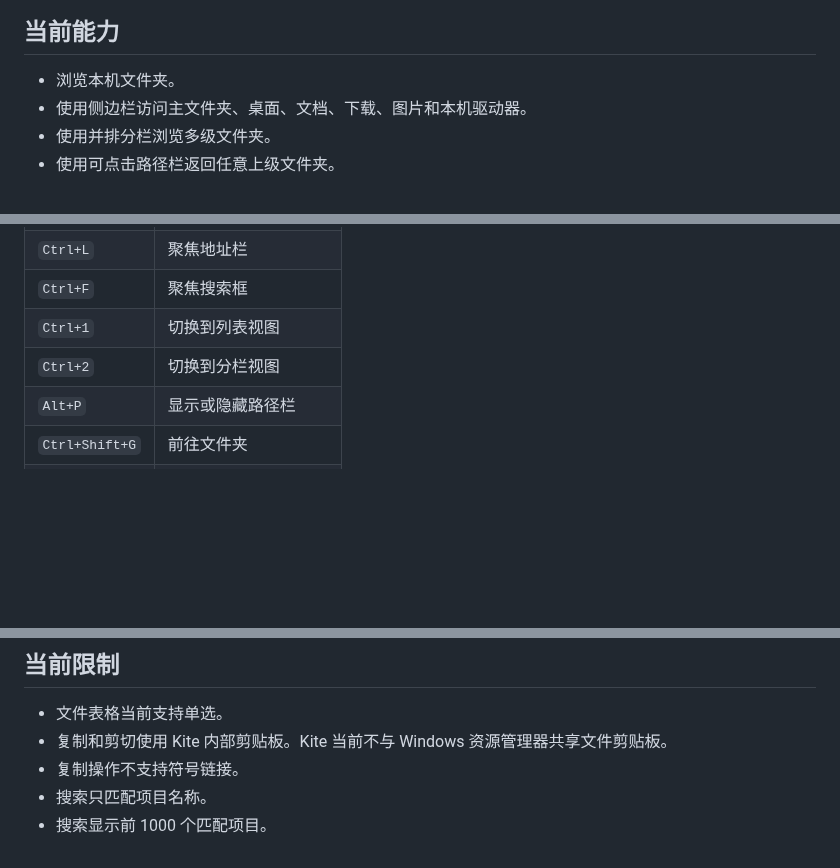
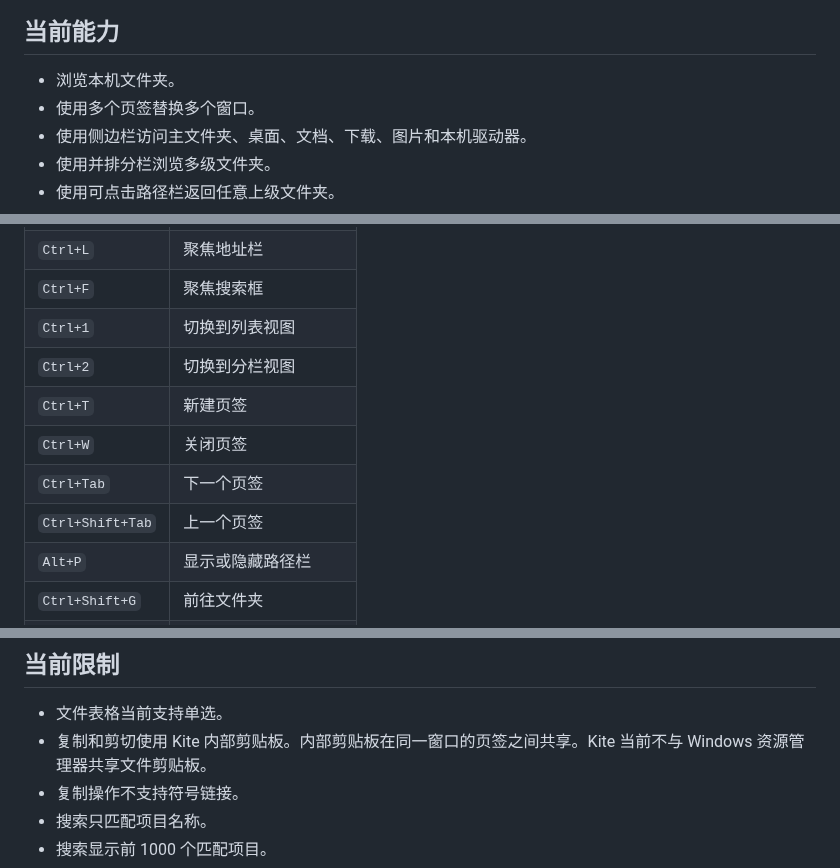
Before and after one commit to wyz541/kite, a Markdown page: README.md, 3 parts joined by grey strips. GitHub-like rendering; blank space fills up the shorter version.

```diff
--- a/README.md
+++ b/README.md
@@ -21,6 +25,7 @@ GPUI 是 Zed 的 GPU 界面框架。Kite 的窗口、输入、表格和主题都
 ## 当前能力
 
 - 浏览本机文件夹。
+- 使用多个页签替换多个窗口。
 - 使用侧边栏访问主文件夹、桌面、文档、下载、图片和本机驱动器。
 - 使用并排分栏浏览多级文件夹。
 - 使用可点击路径栏返回任意上级文件夹。
@@ -112,6 +129,10 @@ Windows 使用 `Alt+P` 切换路径栏。
 | `Ctrl+F` | 聚焦搜索框 |
 | `Ctrl+1` | 切换到列表视图 |
 | `Ctrl+2` | 切换到分栏视图 |
+| `Ctrl+T` | 新建页签 |
+| `Ctrl+W` | 关闭页签 |
+| `Ctrl+Tab` | 下一个页签 |
+| `Ctrl+Shift+Tab` | 上一个页签 |
 | `Alt+P` | 显示或隐藏路径栏 |
 | `Ctrl+Shift+G` | 前往文件夹 |
 | `Enter` | 打开选中项目 |
@@ -164,7 +185,7 @@ py .\assets\generate_icon.py
 ## 当前限制
 
 - 文件表格当前支持单选。
-- 复制和剪切使用 Kite 内部剪贴板。Kite 当前不与 Windows 资源管理器共享文件剪贴板。
+- 复制和剪切使用 Kite 内部剪贴板。内部剪贴板在同一窗口的页签之间共享。Kite 当前不与 Windows 资源管理器共享文件剪贴板。
 - 复制操作不支持符号链接。
 - 搜索只匹配项目名称。
 - 搜索显示前 1000 个匹配项目。
```
Also changed, not shown: other parts of README.md (+22 -5 lines), docs/RELEASE_NOTES_v0.2.0.md (added, +49 -0 lines), docs/screenshots/tabbed-view.png (added), 7 other files.
